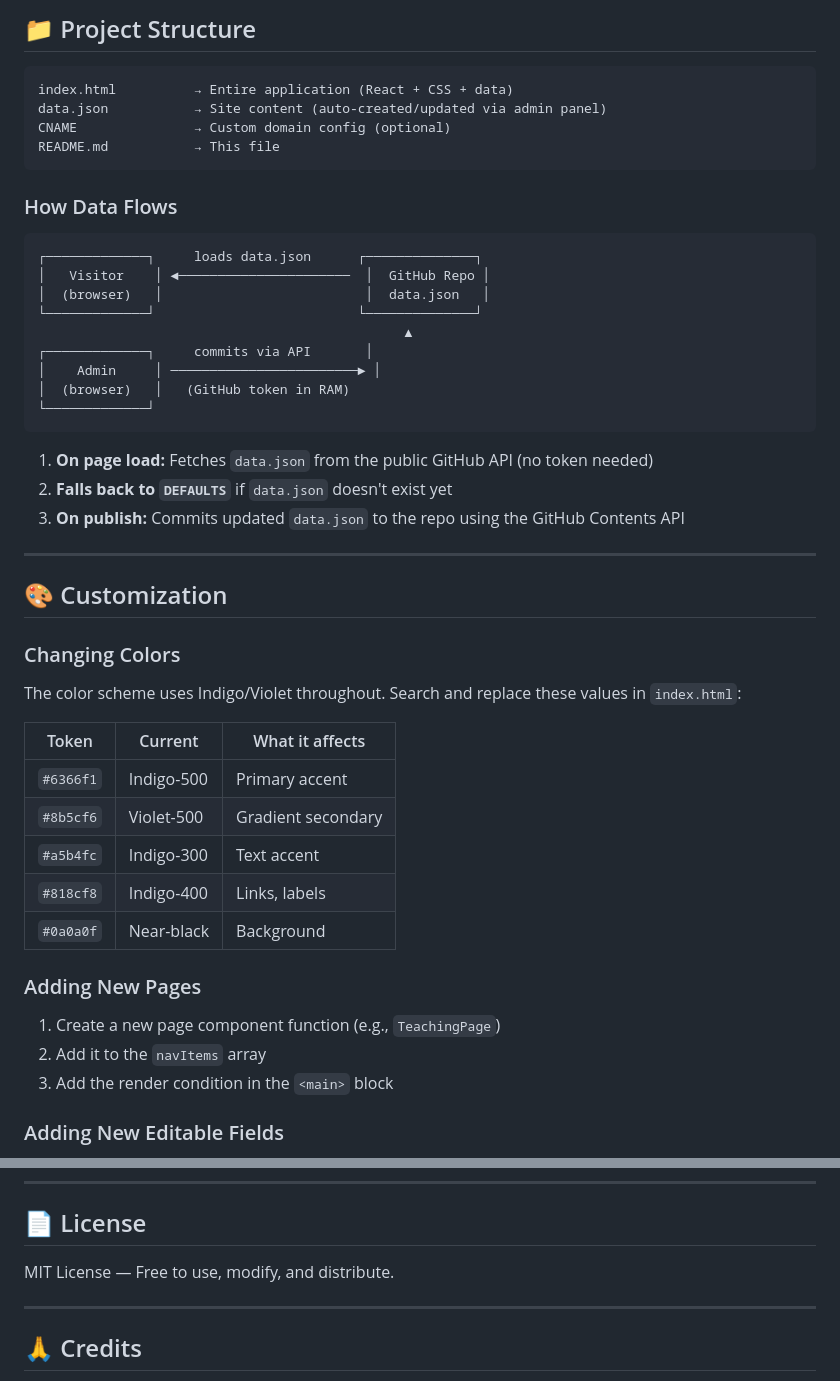
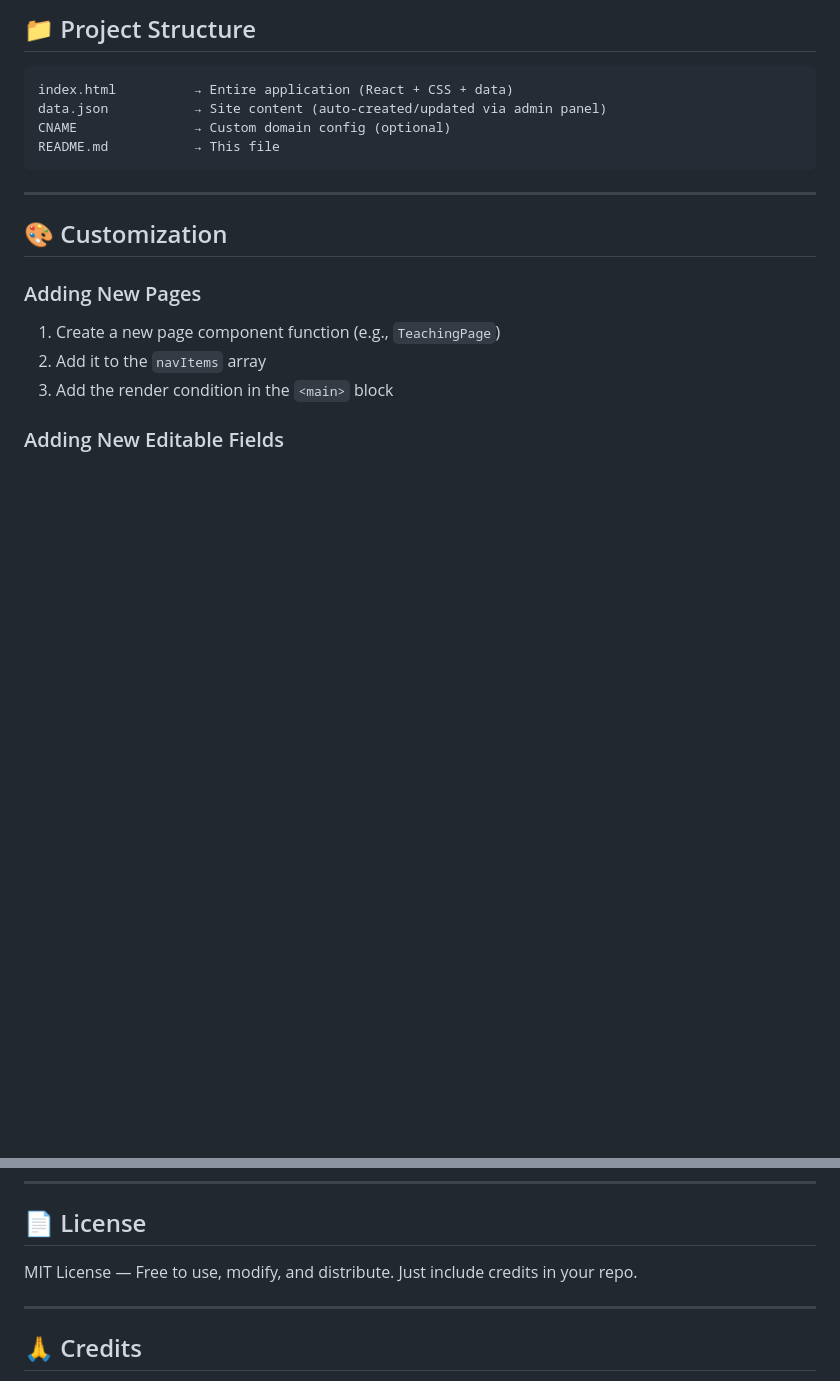
Before and after one commit to TatheerHussain/tatheerhussain.github.io, a Markdown page: README.md, 2 parts joined by grey strips. GitHub-like rendering; blank space fills up the shorter version.

Commit message:
readme instructions

````diff
--- a/README.md
+++ b/README.md
@@ -188,39 +188,9 @@ CNAME               → Custom domain config (optional)
 README.md           → This file
 ```
 
-### How Data Flows
-
-```
-┌─────────────┐     loads data.json      ┌──────────────┐
-│   Visitor    │ ◄──────────────────────  │  GitHub Repo │
-│  (browser)   │                          │  data.json   │
-└─────────────┘                          └──────────────┘
-                                               ▲
-┌─────────────┐     commits via API       │
-│    Admin     │ ────────────────────────► │
-│  (browser)   │   (GitHub token in RAM)
-└─────────────┘
-```
-
-1. **On page load:** Fetches `data.json` from the public GitHub API (no token needed)
-2. **Falls back to `DEFAULTS`** if `data.json` doesn't exist yet
-3. **On publish:** Commits updated `data.json` to the repo using the GitHub Contents API
-
 ---
 
 ## 🎨 Customization
-
-### Changing Colors
-
-The color scheme uses Indigo/Violet throughout. Search and replace these values in `index.html`:
-
-| Token | Current | What it affects |
-|-------|---------|----------------|
-| `#6366f1` | Indigo-500 | Primary accent |
-| `#8b5cf6` | Violet-500 | Gradient secondary |
-| `#a5b4fc` | Indigo-300 | Text accent |
-| `#818cf8` | Indigo-400 | Links, labels |
-| `#0a0a0f` | Near-black | Background |
 
 ### Adding New Pages
 
@@ -247,7 +217,7 @@ The color scheme uses Indigo/Violet throughout. Search and replace these values
 
 ## 📄 License
 
-MIT License — Free to use, modify, and distribute.
+MIT License — Free to use, modify, and distribute. Just include credits in your repo.
 
 ---
 
````
